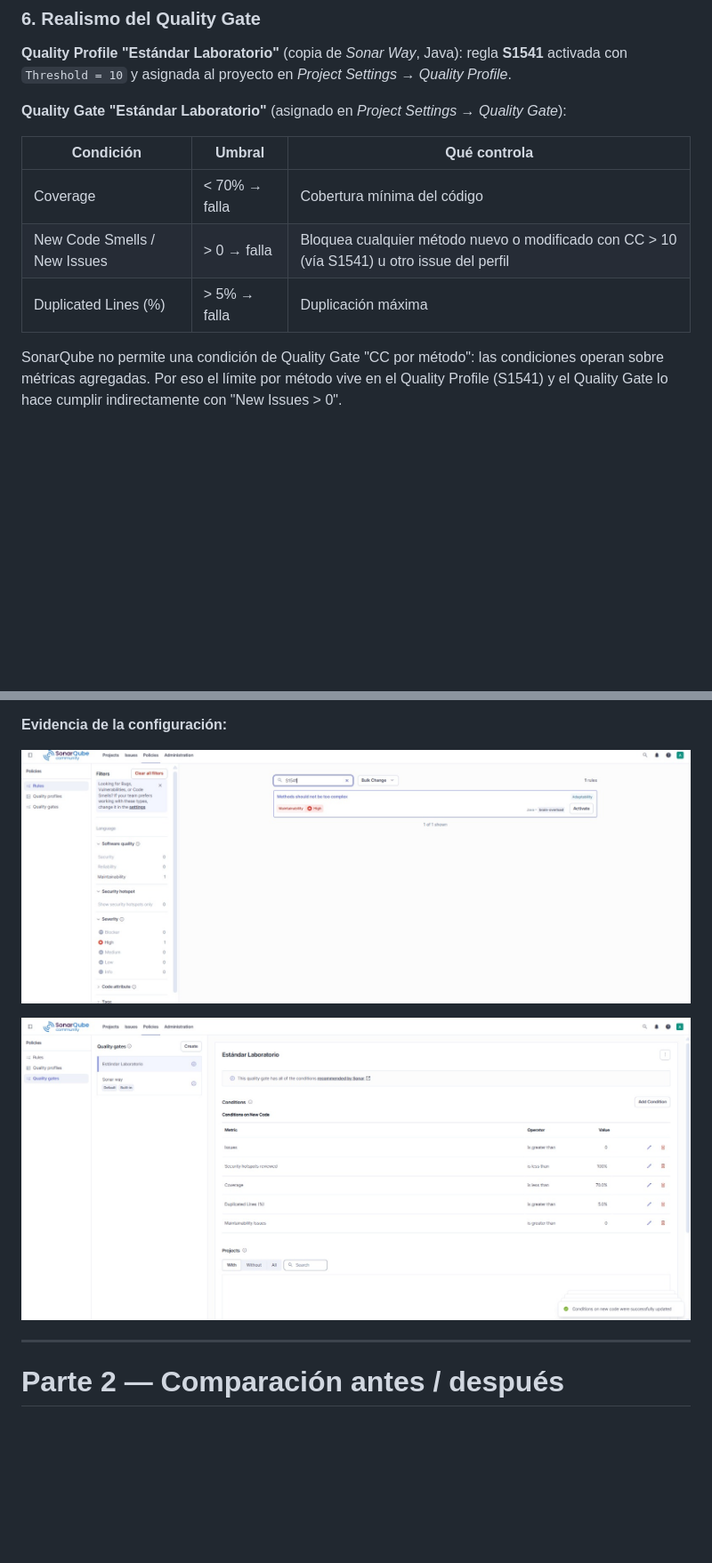
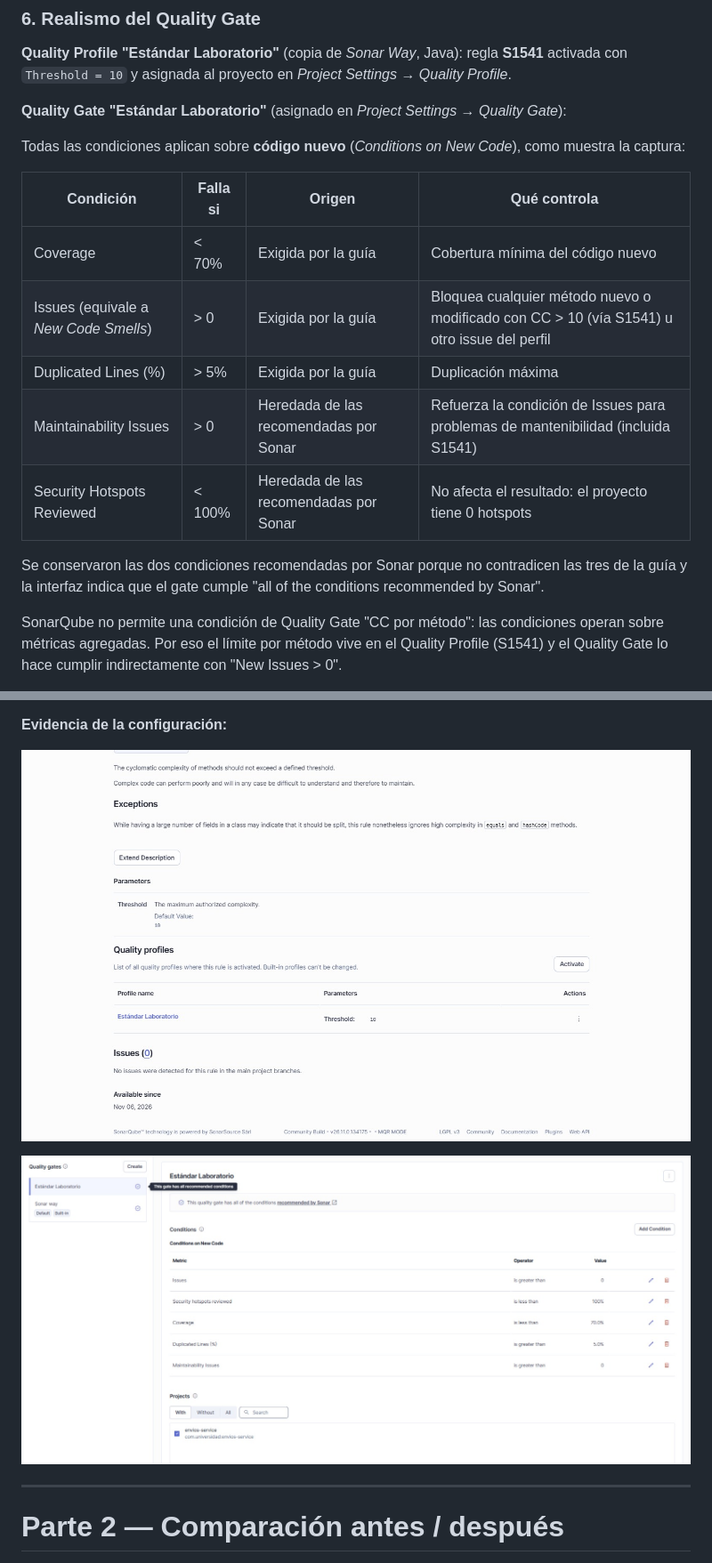
Before and after one commit to cammeza19/meza-post1-u10, a Markdown page: README.md, 2 parts joined by grey strips. Shown at 89% size. GitHub-like rendering; pictures changed too: docs/quality-gate-condiciones.jpeg, docs/quality-profile-s1541.jpeg; blank space fills up the shorter version.

Commit message:
docs: actualizar evidencias de Quality Profile y Quality Gate

```diff
--- a/README.md
+++ b/README.md
@@ -149,11 +149,17 @@ Los valores esperados se calcularon a mano desde las fórmulas originales (el c
 
 **Quality Gate "Estándar Laboratorio"** (asignado en *Project Settings → Quality Gate*):
 
-| Condición | Umbral | Qué controla |
-|---|---|---|
-| Coverage | < 70% → falla | Cobertura mínima del código |
-| New Code Smells / New Issues | > 0 → falla | Bloquea cualquier método nuevo o modificado con CC > 10 (vía S1541) u otro issue del perfil |
-| Duplicated Lines (%) | > 5% → falla | Duplicación máxima |
+Todas las condiciones aplican sobre **código nuevo** (*Conditions on New Code*), como muestra la captura:
+
+| Condición | Falla si | Origen | Qué controla |
+|---|---|---|---|
+| Coverage | < 70% | Exigida por la guía | Cobertura mínima del código nuevo |
+| Issues (equivale a *New Code Smells*) | > 0 | Exigida por la guía | Bloquea cualquier método nuevo o modificado con CC > 10 (vía S1541) u otro issue del perfil |
+| Duplicated Lines (%) | > 5% | Exigida por la guía | Duplicación máxima |
+| Maintainability Issues | > 0 | Heredada de las recomendadas por Sonar | Refuerza la condición de Issues para problemas de mantenibilidad (incluida S1541) |
+| Security Hotspots Reviewed | < 100% | Heredada de las recomendadas por Sonar | No afecta el resultado: el proyecto tiene 0 hotspots |
+
+Se conservaron las dos condiciones recomendadas por Sonar porque no contradicen las tres de la guía y la interfaz indica que el gate cumple "all of the conditions recommended by Sonar".
 
 SonarQube no permite una condición de Quality Gate "CC por método": las condiciones operan sobre métricas agregadas. Por eso el límite por método vive en el Quality Profile (S1541) y el Quality Gate lo hace cumplir indirectamente con "New Issues > 0".
 
```
Also changed, not shown: other parts of README.md (+1 -1 lines).
